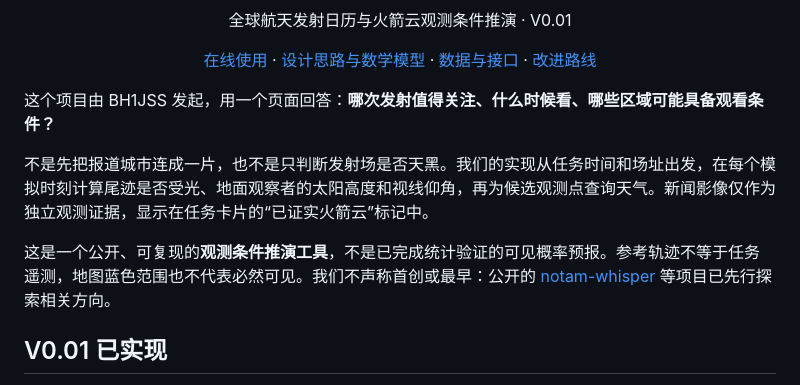
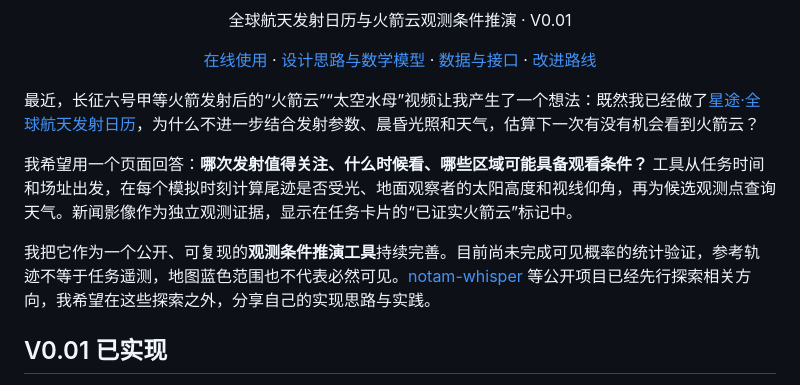
Before and after one commit to 54dashayu/xingtu-rocket-cloud, a Markdown page: README.md, the part around the change. Rendered like a GitHub page.

```diff
--- a/README.md
+++ b/README.md
@@ -3,11 +3,11 @@
 <p align="center">全球航天发射日历与火箭云观测条件推演 · V0.01</p>
 <p align="center"><a href="https://space.bh1jss.net/launch/rocket-cloud/">在线使用</a> · <a href="docs/MODEL.md">设计思路与数学模型</a> · <a href="docs/DATA.md">数据与接口</a> · <a href="docs/ROADMAP.md">改进路线</a></p>
 
-这个项目由 BH1JSS 发起，用一个页面回答：**哪次发射值得关注、什么时候看、哪些区域可能具备观看条件？**
+最近，长征六号甲等火箭发射后的“火箭云”“太空水母”视频让我产生了一个想法：既然我已经做了[星途·全球航天发射日历](https://space.bh1jss.net/launch/)，为什么不进一步结合发射参数、晨昏光照和天气，估算下一次有没有机会看到火箭云？
 
-不是先把报道城市连成一片，也不是只判断发射场是否天黑。我们的实现从任务时间和场址出发，在每个模拟时刻计算尾迹是否受光、地面观察者的太阳高度和视线仰角，再为候选观测点查询天气。新闻影像仅作为独立观测证据，显示在任务卡片的“已证实火箭云”标记中。
+我希望用一个页面回答：**哪次发射值得关注、什么时候看、哪些区域可能具备观看条件？** 工具从任务时间和场址出发，在每个模拟时刻计算尾迹是否受光、地面观察者的太阳高度和视线仰角，再为候选观测点查询天气。新闻影像作为独立观测证据，显示在任务卡片的“已证实火箭云”标记中。
 
-这是一个公开、可复现的**观测条件推演工具**，不是已完成统计验证的可见概率预报。参考轨迹不等于任务遥测，地图蓝色范围也不代表必然可见。我们不声称首创或最早：公开的 [notam-whisper](https://github.com/lzq1206/notam-whisper) 等项目已先行探索相关方向。
+我把它作为一个公开、可复现的**观测条件推演工具**持续完善。目前尚未完成可见概率的统计验证，参考轨迹不等于任务遥测，地图蓝色范围也不代表必然可见。[notam-whisper](https://github.com/lzq1206/notam-whisper) 等公开项目已经先行探索相关方向，我希望在这些探索之外，分享自己的实现思路与实践。
 
 ## V0.01 已实现
 
```
Also changed, not shown: docs/MODEL.md (+6 -2 lines).
